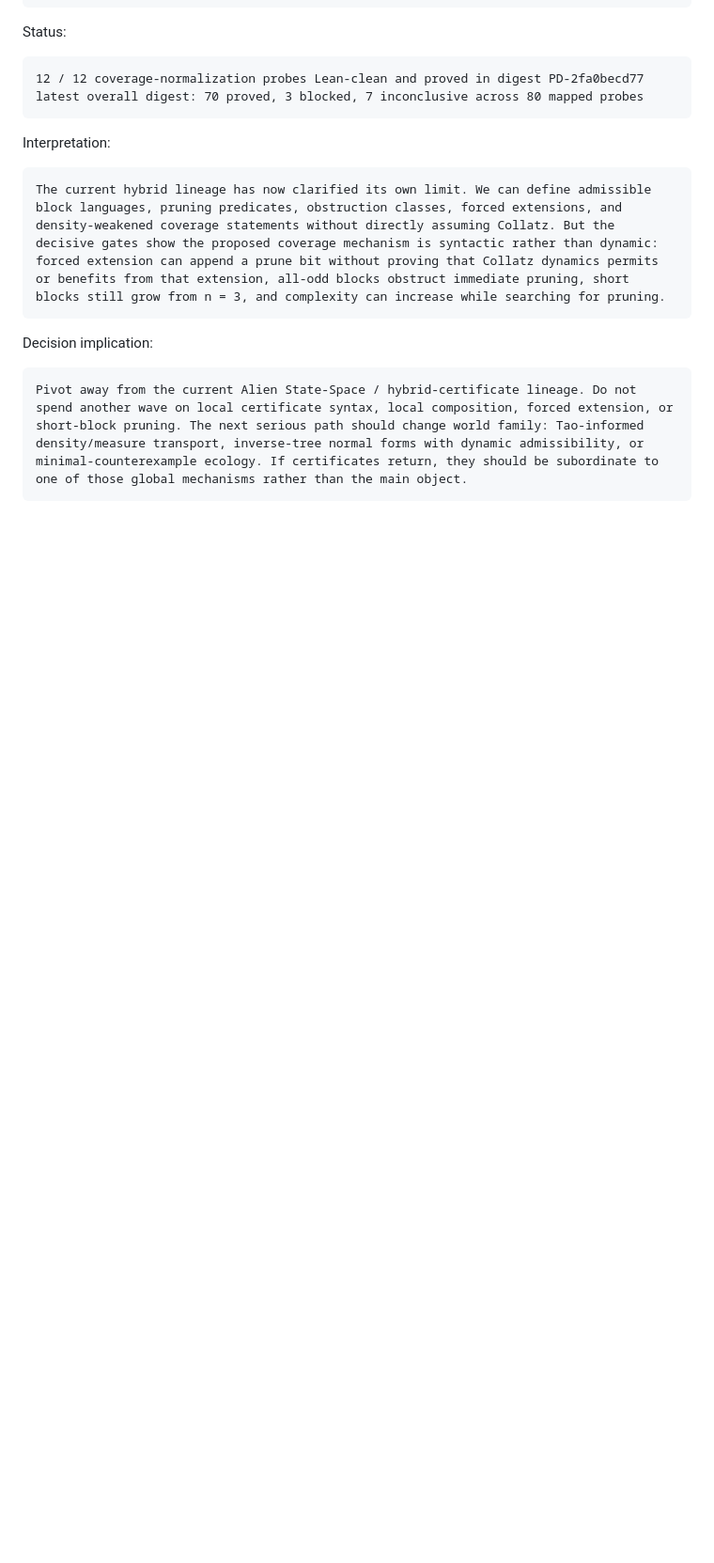
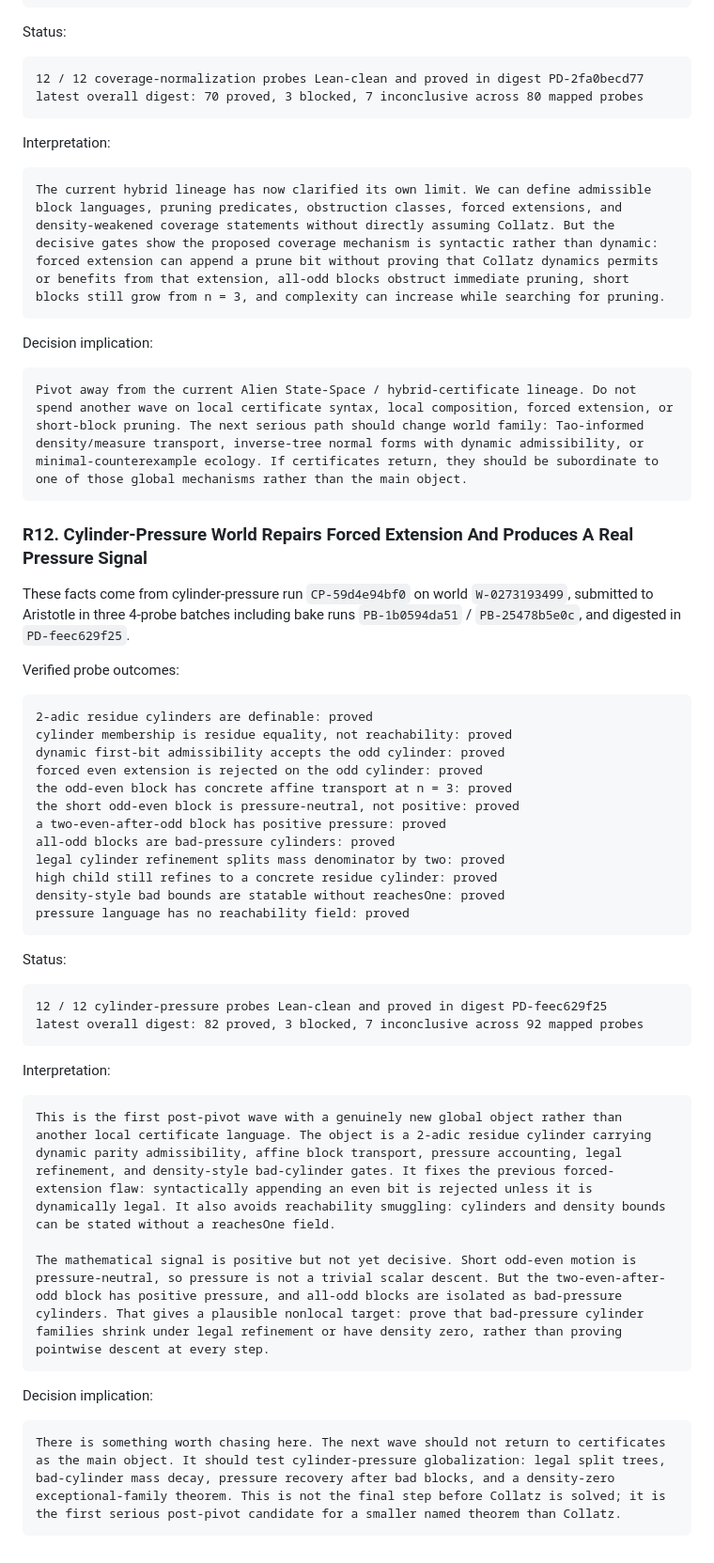
Before and after one commit to abdulrahimiqbal/lima, a Markdown page: SOLVED.md, the part around the change. Shown at 94% size. GitHub-like rendering; blank space fills up the shorter version.

Commit message:
Record cylinder pressure wave results

````diff
--- a/SOLVED.md
+++ b/SOLVED.md
@@ -348,3 +348,45 @@ Decision implication:
 ```text
 Pivot away from the current Alien State-Space / hybrid-certificate lineage. Do not spend another wave on local certificate syntax, local composition, forced extension, or short-block pruning. The next serious path should change world family: Tao-informed density/measure transport, inverse-tree normal forms with dynamic admissibility, or minimal-counterexample ecology. If certificates return, they should be subordinate to one of those global mechanisms rather than the main object.
 ```
+
+### R12. Cylinder-Pressure World Repairs Forced Extension And Produces A Real Pressure Signal
+
+These facts come from cylinder-pressure run `CP-59d4e94bf0` on world `W-0273193499`, submitted to Aristotle in three 4-probe batches including bake runs `PB-1b0594da51` / `PB-25478b5e0c`, and digested in `PD-feec629f25`.
+
+Verified probe outcomes:
+
+```text
+2-adic residue cylinders are definable: proved
+cylinder membership is residue equality, not reachability: proved
+dynamic first-bit admissibility accepts the odd cylinder: proved
+forced even extension is rejected on the odd cylinder: proved
+the odd-even block has concrete affine transport at n = 3: proved
+the short odd-even block is pressure-neutral, not positive: proved
+a two-even-after-odd block has positive pressure: proved
+all-odd blocks are bad-pressure cylinders: proved
+legal cylinder refinement splits mass denominator by two: proved
+high child still refines to a concrete residue cylinder: proved
+density-style bad bounds are statable without reachesOne: proved
+pressure language has no reachability field: proved
+```
+
+Status:
+
+```text
+12 / 12 cylinder-pressure probes Lean-clean and proved in digest PD-feec629f25
+latest overall digest: 82 proved, 3 blocked, 7 inconclusive across 92 mapped probes
+```
+
+Interpretation:
+
+```text
+This is the first post-pivot wave with a genuinely new global object rather than another local certificate language. The object is a 2-adic residue cylinder carrying dynamic parity admissibility, affine block transport, pressure accounting, legal refinement, and density-style bad-cylinder gates. It fixes the previous forced-extension flaw: syntactically appending an even bit is rejected unless it is dynamically legal. It also avoids reachability smuggling: cylinders and density bounds can be stated without a reachesOne field.
+
+The mathematical signal is positive but not yet decisive. Short odd-even motion is pressure-neutral, so pressure is not a trivial scalar descent. But the two-even-after-odd block has positive pressure, and all-odd blocks are isolated as bad-pressure cylinders. That gives a plausible nonlocal target: prove that bad-pressure cylinder families shrink under legal refinement or have density zero, rather than proving pointwise descent at every step.
+```
+
+Decision implication:
+
+```text
+There is something worth chasing here. The next wave should not return to certificates as the main object. It should test cylinder-pressure globalization: legal split trees, bad-cylinder mass decay, pressure recovery after bad blocks, and a density-zero exceptional-family theorem. This is not the final step before Collatz is solved; it is the first serious post-pivot candidate for a smaller named theorem than Collatz.
+```
````
Also changed, not shown: docs/COLLATZ_ROADMAP.md (+26 -11 lines).
